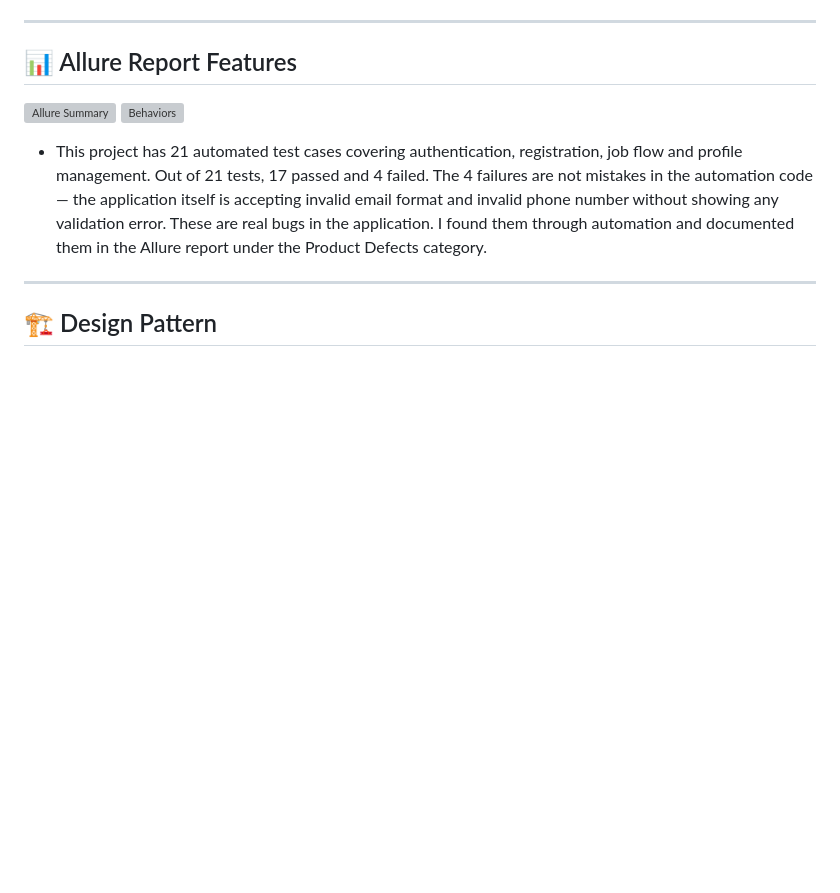
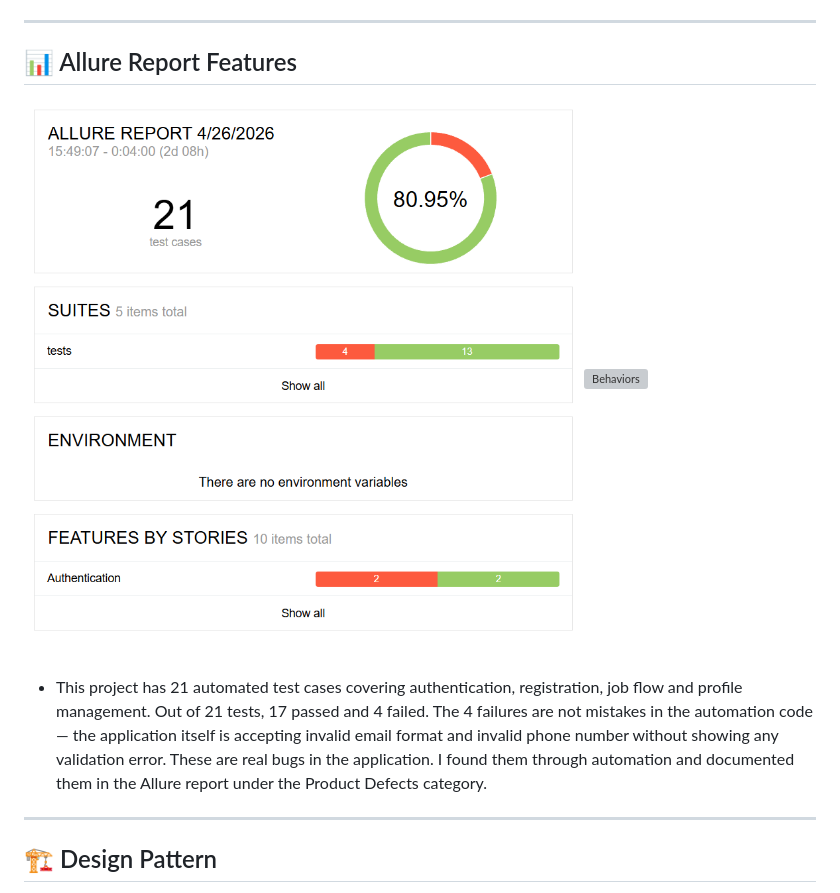
Before and after one commit to mdnafijulislambd/Final_Project, a Markdown page: README.md, the part around the change. GitHub-like rendering; blank space fills up the shorter version; grey boxes are pictures that could not be loaded.

```diff
--- a/README.md
+++ b/README.md
@@ -163,7 +163,7 @@ allure serve allure-results
 
 ## 📊 Allure Report Features
 
-![Allure Summary](Docs/allure_summary.png)
+![Allure Summary](Docs/allure_summary.png%20.png)
 ![Behaviors](Docs/behaviors.png)
 
 - This project has 21 automated test cases covering authentication, registration, job flow and profile management. Out of 21 tests, 17 passed and 4 failed. The 4 failures are not mistakes in the automation code — the application itself is accepting invalid email format and invalid phone number without showing any validation error. These are real bugs in the application. I found them through automation and documented them in the Allure report under the Product Defects category.
```
